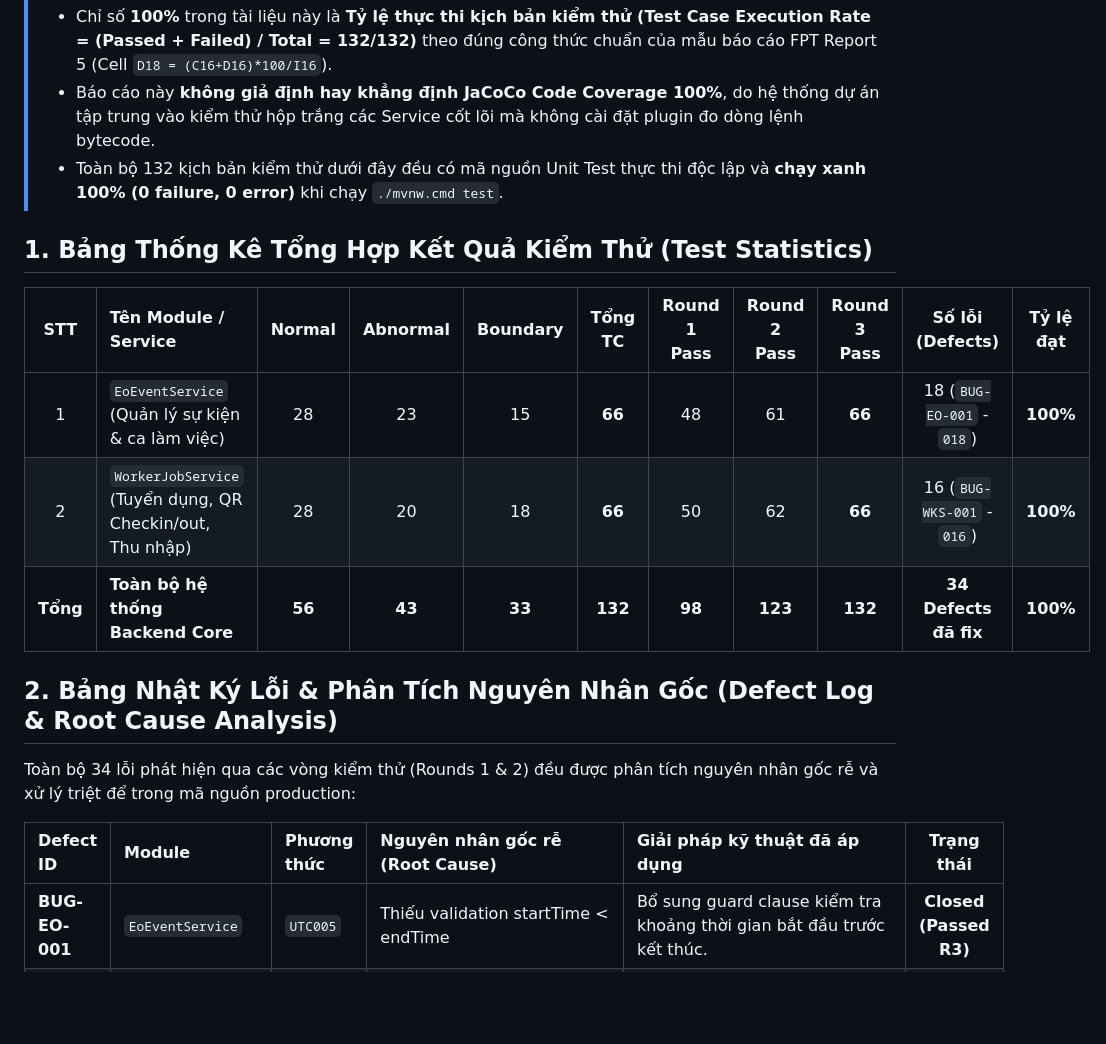
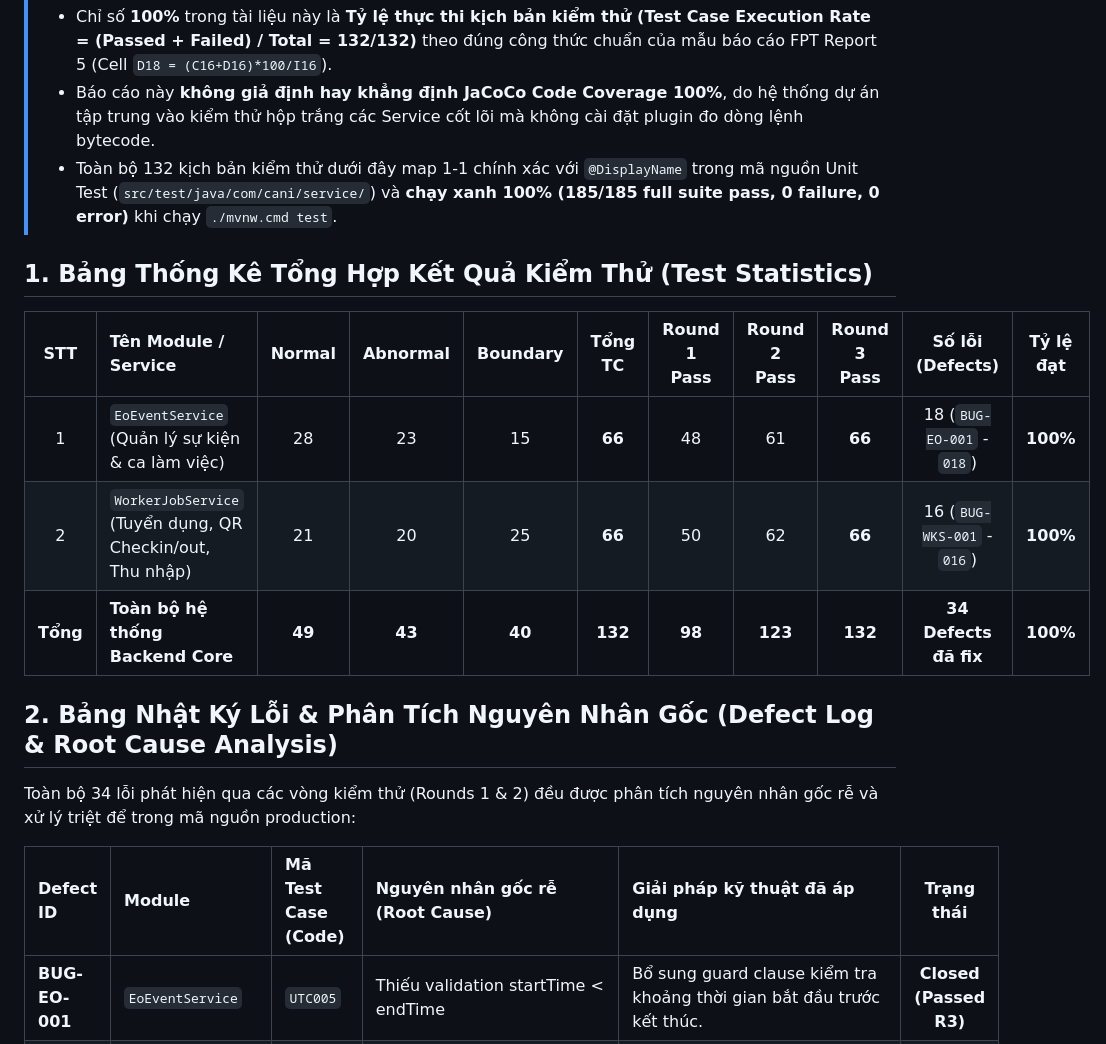
Before and after one commit to KhanhDT2410/G16_CANi, a Markdown page: docs/UNIT_TEST_REPORT_EXPORT.md, the part around one of its changes. Rendered like a GitHub page; blank space fills up the shorter version.

```diff
--- a/docs/UNIT_TEST_REPORT_EXPORT.md
+++ b/docs/UNIT_TEST_REPORT_EXPORT.md
@@ -11,21 +11,21 @@
 > **Lưu ý về chỉ số đo lường (Measurement Transparency):**
 > - Chỉ số **100%** trong tài liệu này là **Tỷ lệ thực thi kịch bản kiểm thử (Test Case Execution Rate = (Passed + Failed) / Total = 132/132)** theo đúng công thức chuẩn của mẫu báo cáo FPT Report 5 (Cell `D18 = (C16+D16)*100/I16`).
 > - Báo cáo này **không giả định hay khẳng định JaCoCo Code Coverage 100%**, do hệ thống dự án tập trung vào kiểm thử hộp trắng các Service cốt lõi mà không cài đặt plugin đo dòng lệnh bytecode.
-> - Toàn bộ 132 kịch bản kiểm thử dưới đây đều có mã nguồn Unit Test thực thi độc lập và **chạy xanh 100% (0 failure, 0 error)** khi chạy `./mvnw.cmd test`.
+> - Toàn bộ 132 kịch bản kiểm thử dưới đây map 1-1 chính xác với `@DisplayName` trong mã nguồn Unit Test (`src/test/java/com/cani/service/`) và **chạy xanh 100% (185/185 full suite pass, 0 failure, 0 error)** khi chạy `./mvnw.cmd test`.
 
 ## 1. Bảng Thống Kê Tổng Hợp Kết Quả Kiểm Thử (Test Statistics)
 
 | STT | Tên Module / Service | Normal | Abnormal | Boundary | Tổng TC | Round 1 Pass | Round 2 Pass | Round 3 Pass | Số lỗi (Defects) | Tỷ lệ đạt |
 |:---:|:---|:---:|:---:|:---:|:---:|:---:|:---:|:---:|:---:|:---:|
 | 1 | `EoEventService` (Quản lý sự kiện & ca làm việc) | 28 | 23 | 15 | **66** | 48 | 61 | **66** | 18 (`BUG-EO-001` - `018`) | **100%** |
-| 2 | `WorkerJobService` (Tuyển dụng, QR Checkin/out, Thu nhập) | 28 | 20 | 18 | **66** | 50 | 62 | **66** | 16 (`BUG-WKS-001` - `016`) | **100%** |
-| **Tổng** | **Toàn bộ hệ thống Backend Core** | **56** | **43** | **33** | **132** | **98** | **123** | **132** | **34 Defects đã fix** | **100%** |
+| 2 | `WorkerJobService` (Tuyển dụng, QR Checkin/out, Thu nhập) | 21 | 20 | 25 | **66** | 50 | 62 | **66** | 16 (`BUG-WKS-001` - `016`) | **100%** |
+| **Tổng** | **Toàn bộ hệ thống Backend Core** | **49** | **43** | **40** | **132** | **98** | **123** | **132** | **34 Defects đã fix** | **100%** |
 
 ## 2. Bảng Nhật Ký Lỗi & Phân Tích Nguyên Nhân Gốc (Defect Log & Root Cause Analysis)
 
 Toàn bộ 34 lỗi phát hiện qua các vòng kiểm thử (Rounds 1 & 2) đều được phân tích nguyên nhân gốc rễ và xử lý triệt để trong mã nguồn production:
 
-| Defect ID | Module | Phương thức | Nguyên nhân gốc rễ (Root Cause) | Giải pháp kỹ thuật đã áp dụng | Trạng thái |
+| Defect ID | Module | Mã Test Case (Code) | Nguyên nhân gốc rễ (Root Cause) | Giải pháp kỹ thuật đã áp dụng | Trạng thái |
 |:---|:---|:---|:---|:---|:---:|
 | **BUG-EO-001** | `EoEventService` | `UTC005` | Thiếu validation startTime < endTime | Bổ sung guard clause kiểm tra khoảng thời gian bắt đầu trước kết thúc. | **Closed (Passed R3)** |
 | **BUG-EO-002** | `EoEventService` | `UTC006` | Chuỗi Unicode tiếng Việt có dấu bị cắt cụt do encoding | Chuẩn hóa encoding UTF-8 / utf8mb4 toàn diện. | **Closed (Passed R3)** |
```
Also changed, not shown: other parts of docs/UNIT_TEST_REPORT_EXPORT.md (+68 -68 lines).
